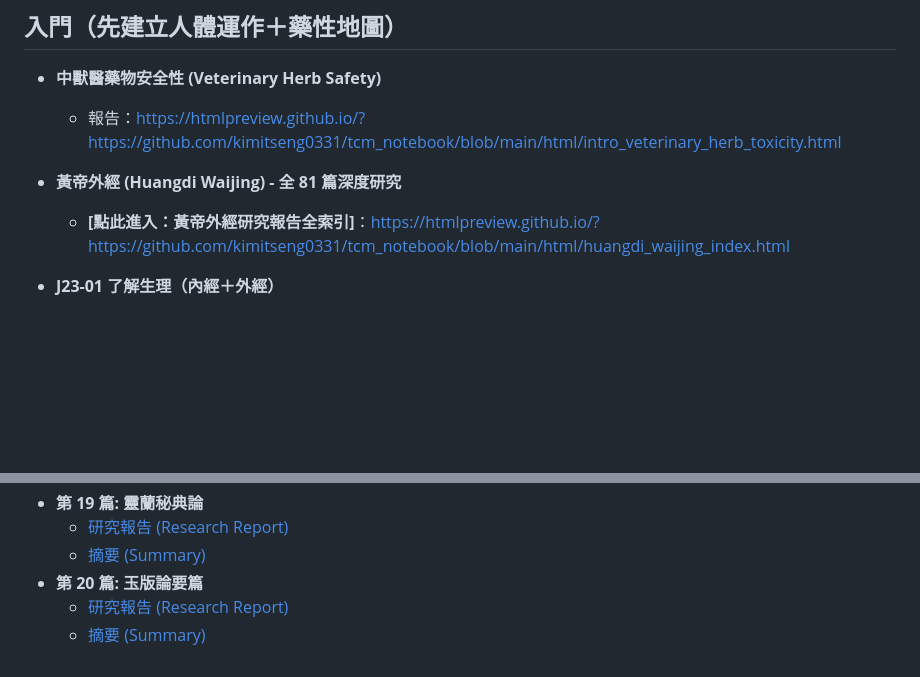
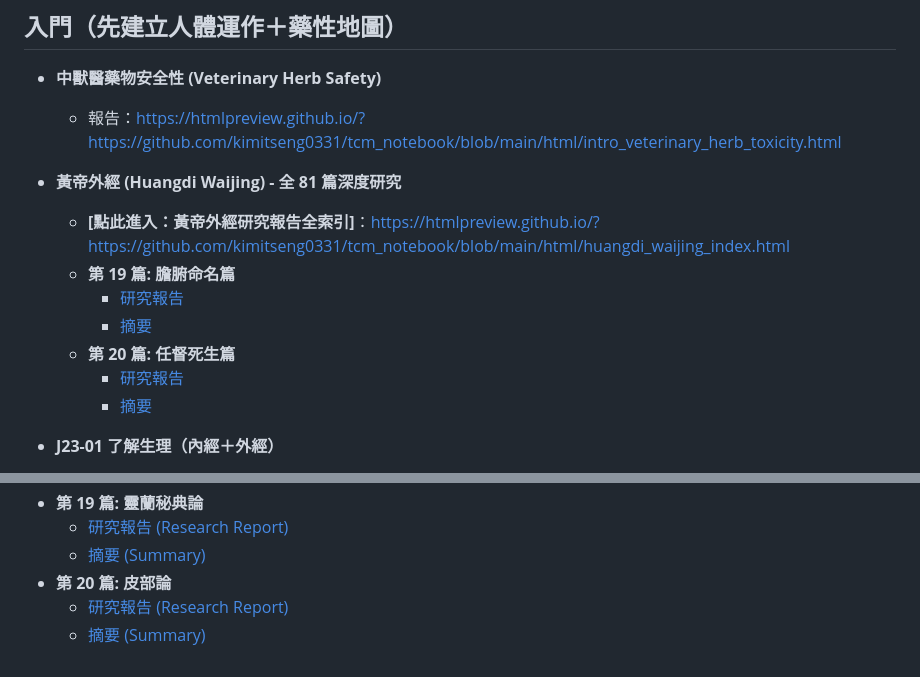
Before and after one commit to kimitseng0331/tcm_notebook, a Markdown page: README.md, 2 parts joined by grey strips. Drawn GitHub-style; blank space fills up the shorter version.

Commit message:
Update Waijing 19, 20 reports and links in README

```diff
--- a/README.md
+++ b/README.md
@@ -18,6 +18,12 @@
 
 - **黃帝外經 (Huangdi Waijing) - 全 81 篇深度研究**
   - **[點此進入：黃帝外經研究報告全索引]**：https://htmlpreview.github.io/?https://github.com/kimitseng0331/tcm_notebook/blob/main/html/huangdi_waijing_index.html
+  - **第 19 篇: 膽腑命名篇**
+    - [研究報告](https://htmlpreview.github.io/?https://github.com/kimitseng0331/tcm_notebook/blob/main/html/hwj_1-19_膽腑命名篇_research_report.html)
+    - [摘要](https://htmlpreview.github.io/?https://github.com/kimitseng0331/tcm_notebook/blob/main/html/hwj_1-19_膽腑命名篇_summary.html)
+  - **第 20 篇: 任督死生篇**
+    - [研究報告](https://htmlpreview.github.io/?https://github.com/kimitseng0331/tcm_notebook/blob/main/html/hwj_1-20_任督死生篇_research_report.html)
+    - [摘要](https://htmlpreview.github.io/?https://github.com/kimitseng0331/tcm_notebook/blob/main/html/hwj_1-20_任督死生篇_summary.html)
 
 - **J23-01 了解生理（內經＋外經）**
   - 摘要：https://htmlpreview.github.io/?https://github.com/kimitseng0331/tcm_notebook/blob/main/html/J23-01_summary.html
@@ -155,6 +161,6 @@
 - **第 19 篇: 靈蘭秘典論**
     - [研究報告 (Research Report)](https://htmlpreview.github.io/?https://github.com/kimitseng0331/tcm_notebook/blob/main/html/neijing_1-19_靈蘭秘典論_research_report.html)
     - [摘要 (Summary)](https://htmlpreview.github.io/?https://github.com/kimitseng0331/tcm_notebook/blob/main/html/neijing_1-19_靈蘭秘典論_summary.html)
-- **第 20 篇: 玉版論要篇**
-    - [研究報告 (Research Report)](https://htmlpreview.github.io/?https://github.com/kimitseng0331/tcm_notebook/blob/main/html/neijing_1-20_玉版論要篇_research_report.html)
-    - [摘要 (Summary)](https://htmlpreview.github.io/?https://github.com/kimitseng0331/tcm_notebook/blob/main/html/neijing_1-20_玉版論要篇_summary.html)
+- **第 20 篇: 皮部論**
+    - [研究報告 (Research Report)](https://htmlpreview.github.io/?https://github.com/kimitseng0331/tcm_notebook/blob/main/html/neijing_1-20_皮部論_research_report.html)
+    - [摘要 (Summary)](https://htmlpreview.github.io/?https://github.com/kimitseng0331/tcm_notebook/blob/main/html/neijing_1-20_皮部論_summary.html)
```
